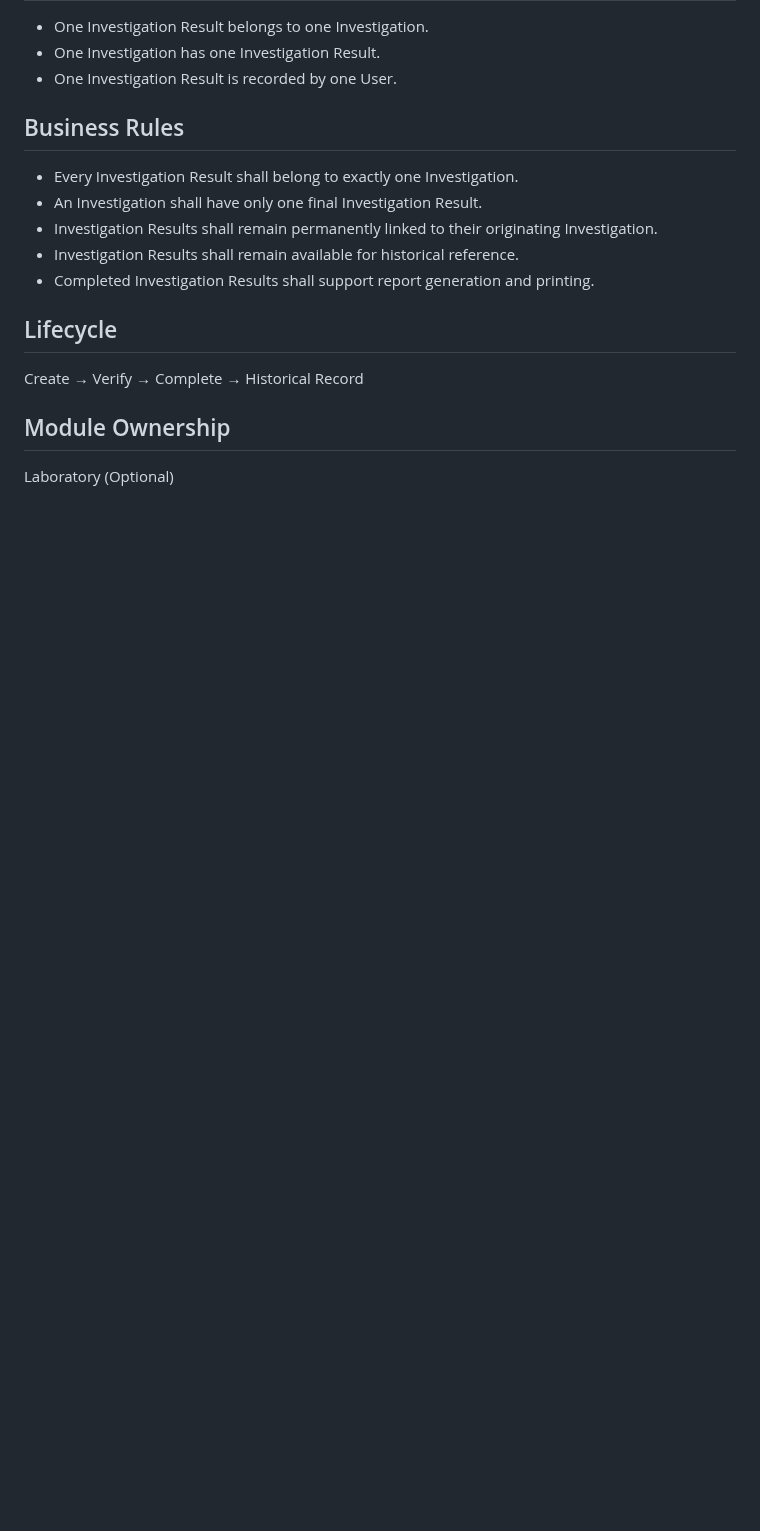
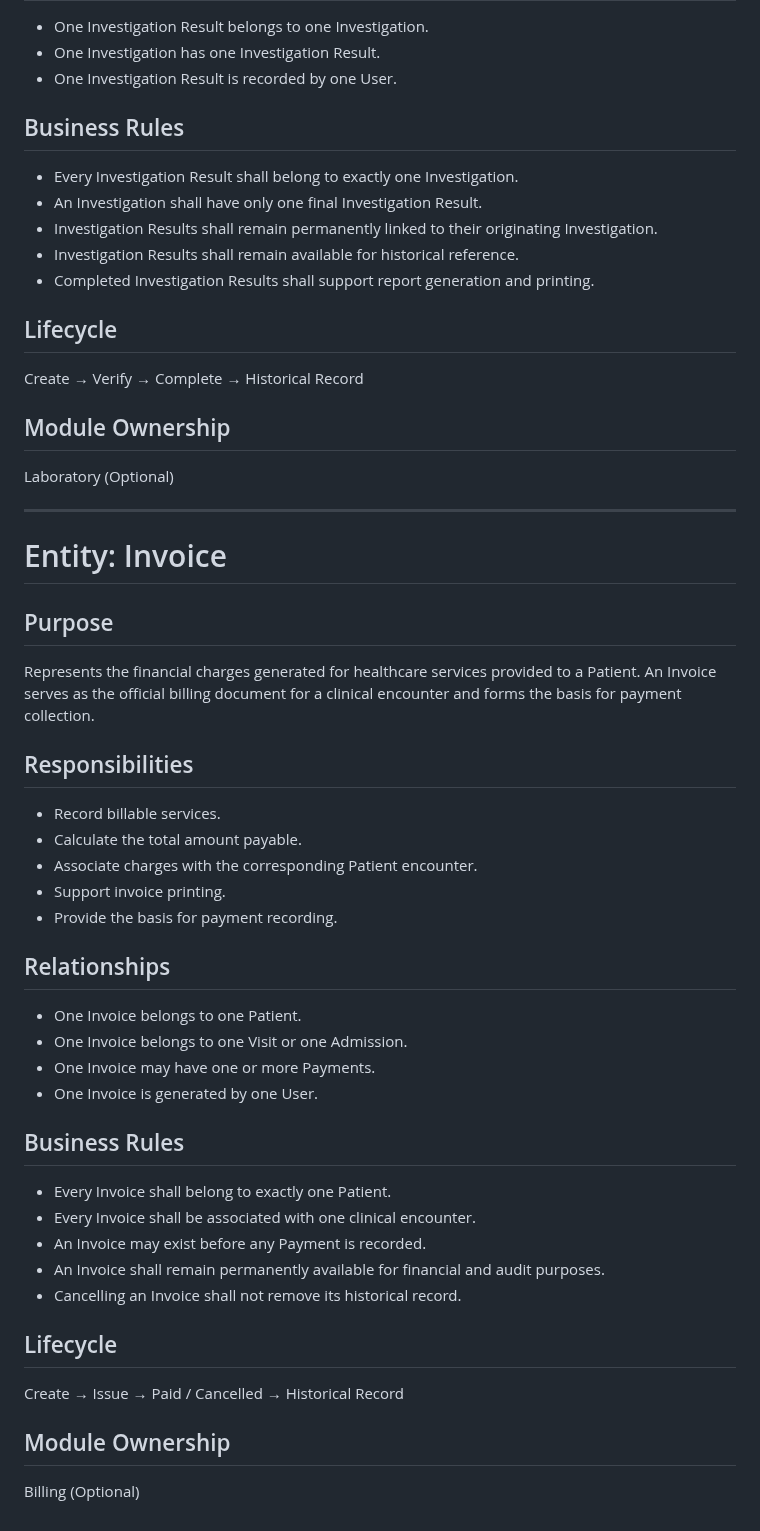
Before and after one commit to drsamonline/HMS, a Markdown page: docs/DATABASE_ENTITIES.md, the part around the change. Rendered like a GitHub page; blank space fills up the shorter version.

Commit message:
docs: define invoice entity

```diff
--- a/docs/DATABASE_ENTITIES.md
+++ b/docs/DATABASE_ENTITIES.md
@@ -741,3 +741,42 @@ Create → Verify → Complete → Historical Record
 ## Module Ownership
 
 Laboratory (Optional)
+
+---
+
+# Entity: Invoice
+
+## Purpose
+
+Represents the financial charges generated for healthcare services provided to a Patient. An Invoice serves as the official billing document for a clinical encounter and forms the basis for payment collection.
+
+## Responsibilities
+
+- Record billable services.
+- Calculate the total amount payable.
+- Associate charges with the corresponding Patient encounter.
+- Support invoice printing.
+- Provide the basis for payment recording.
+
+## Relationships
+
+- One Invoice belongs to one Patient.
+- One Invoice belongs to one Visit or one Admission.
+- One Invoice may have one or more Payments.
+- One Invoice is generated by one User.
+
+## Business Rules
+
+- Every Invoice shall belong to exactly one Patient.
+- Every Invoice shall be associated with one clinical encounter.
+- An Invoice may exist before any Payment is recorded.
+- An Invoice shall remain permanently available for financial and audit purposes.
+- Cancelling an Invoice shall not remove its historical record.
+
+## Lifecycle
+
+Create → Issue → Paid / Cancelled → Historical Record
+
+## Module Ownership
+
+Billing (Optional)
```
